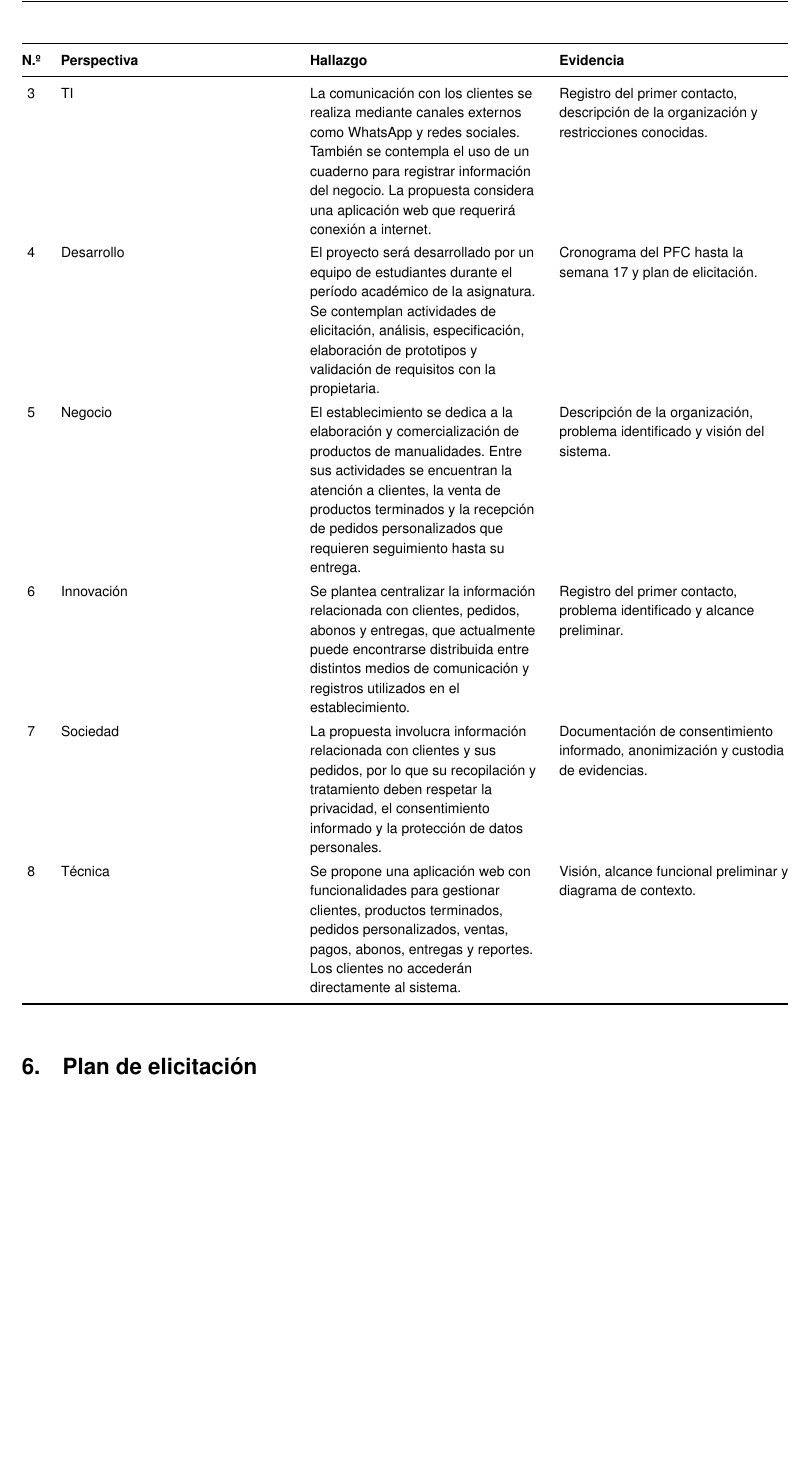
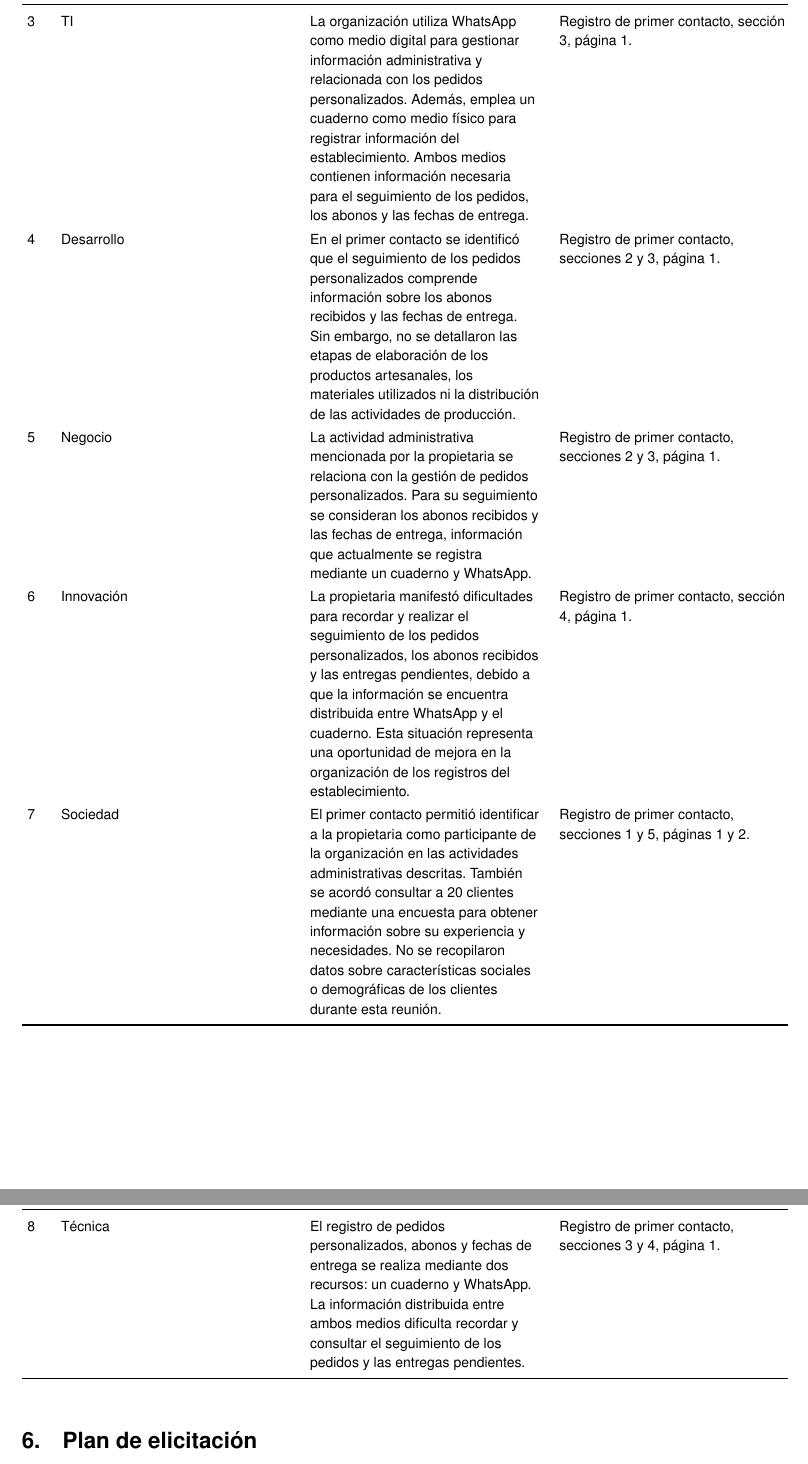
Before and after one commit to JulexyLlerena/ISR401-HLRS, a LaTeX document (PFC/E1/main.tex): part of page 12 of 21 before the commit and two parts of pages 12 and 13 of 21 after it, the two joined at a grey line, cut at the place of the change, the shorter picture padded with empty space. Compiled offline with pdfLaTeX.

Commit message:
Modificacion hallazgos de las perspectivas del sílabo

```diff
--- a/PFC/E1/main.tex
+++ b/PFC/E1/main.tex
@@ -409,43 +410,43 @@
 
 			1 &
 			Uso &
-			La propietaria necesita organizar el registro y seguimiento de los pedidos personalizados, consultar los abonos recibidos y verificar las entregas pendientes. Los clientes realizan sus solicitudes y consultas mediante los canales de comunicación habituales del establecimiento. &
-			Registro del primer contacto, descripción de la organización y plan de elicitación. \\
+			La propietaria utiliza un cuaderno y WhatsApp para realizar anotaciones administrativas y dar seguimiento a los pedidos personalizados. También registra mediante estos medios los abonos recibidos y las fechas de entrega. &
+			Registro de primer contacto, sección 3, página 1. \\
 
 			2 &
 			Sujeto &
-			La propietaria concentra las actividades administrativas y comerciales del establecimiento y será la única usuaria de la aplicación. Los clientes intervienen proporcionando las características de sus pedidos, mientras que el familiar colaborador participa ocasionalmente en la elaboración artesanal. &
-			Identificación de las partes interesadas y descripción del entorno operativo. \\
+			La propietaria es la persona de la organización que participó en el primer contacto y explicó cómo se realizan actualmente las anotaciones administrativas y el seguimiento de los pedidos. No se identificaron otros responsables de estas actividades durante la reunión. &
+			Registro de primer contacto, sección 1 y sección 3, página 1. \\
 
 			3 &
 			TI &
-			La comunicación con los clientes se realiza mediante canales externos como WhatsApp y redes sociales. También se contempla el uso de un cuaderno para registrar información del negocio. La propuesta considera una aplicación web que requerirá conexión a internet. &
-			Registro del primer contacto, descripción de la organización y restricciones conocidas. \\
+			La organización utiliza WhatsApp como medio digital para gestionar información administrativa y relacionada con los pedidos personalizados. Además, emplea un cuaderno como medio físico para registrar información del establecimiento. Ambos medios contienen información necesaria para el seguimiento de los pedidos, los abonos y las fechas de entrega. &
+			Registro de primer contacto, sección 3, página 1. \\
 
 			4 &
 			Desarrollo &
-			El proyecto será desarrollado por un equipo de estudiantes durante el período académico de la asignatura. Se contemplan actividades de elicitación, análisis, especificación, elaboración de prototipos y validación de requisitos con la propietaria. &
-			Cronograma del PFC hasta la semana 17 y plan de elicitación. \\
+			En el primer contacto se identificó que el seguimiento de los pedidos personalizados comprende información sobre los abonos recibidos y las fechas de entrega. Sin embargo, no se detallaron las etapas de elaboración de los productos artesanales, los materiales utilizados ni la distribución de las actividades de producción. &
+			Registro de primer contacto, secciones 2 y 3, página 1. \\
 
 			5 &
 			Negocio &
-			El establecimiento se dedica a la elaboración y comercialización de productos de manualidades. Entre sus actividades se encuentran la atención a clientes, la venta de productos terminados y la recepción de pedidos personalizados que requieren seguimiento hasta su entrega. &
-			Descripción de la organización, problema identificado y visión del sistema. \\
+			La actividad administrativa mencionada por la propietaria se relaciona con la gestión de pedidos personalizados. Para su seguimiento se consideran los abonos recibidos y las fechas de entrega, información que actualmente se registra mediante un cuaderno y WhatsApp. &
+			Registro de primer contacto, secciones 2 y 3, página 1. \\
 
 			6 &
 			Innovación &
-			Se plantea centralizar la información relacionada con clientes, pedidos, abonos y entregas, que actualmente puede encontrarse distribuida entre distintos medios de comunicación y registros utilizados en el establecimiento. &
-			Registro del primer contacto, problema identificado y alcance preliminar. \\
+			La propietaria manifestó dificultades para recordar y realizar el seguimiento de los pedidos personalizados, los abonos recibidos y las entregas pendientes, debido a que la información se encuentra distribuida entre WhatsApp y el cuaderno. Esta situación representa una oportunidad de mejora en la organización de los registros del establecimiento. &
+			Registro de primer contacto, sección 4, página 1. \\
 
 			7 &
 			Sociedad &
-			La propuesta involucra información relacionada con clientes y sus pedidos, por lo que su recopilación y tratamiento deben respetar la privacidad, el consentimiento informado y la protección de datos personales. &
-			Documentación de consentimiento informado, anonimización y custodia de evidencias. \\
+			El primer contacto permitió identificar a la propietaria como participante de la organización en las actividades administrativas descritas. También se acordó consultar a 20 clientes mediante una encuesta para obtener información sobre su experiencia y necesidades. No se recopilaron datos sobre características sociales o demográficas de los clientes durante esta reunión. &
+			Registro de primer contacto, secciones 1 y 5, páginas 1 y 2. \\
 
 			8 &
 			Técnica &
-			Se propone una aplicación web con funcionalidades para gestionar clientes, productos terminados, pedidos personalizados, ventas, pagos, abonos, entregas y reportes. Los clientes no accederán directamente al sistema. &
-			Visión, alcance funcional preliminar y diagrama de contexto. \\
+			El registro de pedidos personalizados, abonos y fechas de entrega se realiza mediante dos recursos: un cuaderno y WhatsApp. La información distribuida entre ambos medios dificulta recordar y consultar el seguimiento de los pedidos y las entregas pendientes. &
+			Registro de primer contacto, secciones 3 y 4, página 1. \\
 
 		\end{xltabular}
 	}
```
Also changed, not shown: PFC/E1/main.pdf, PFC/E1/main.tex (3 more changed lines).
